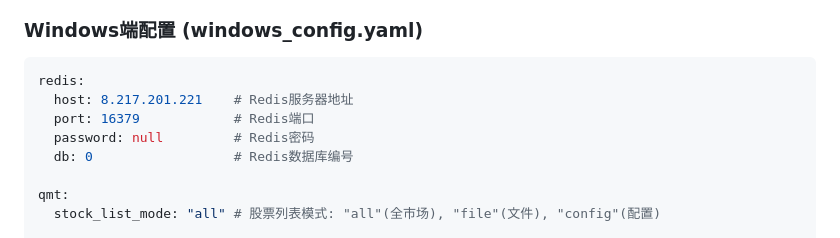
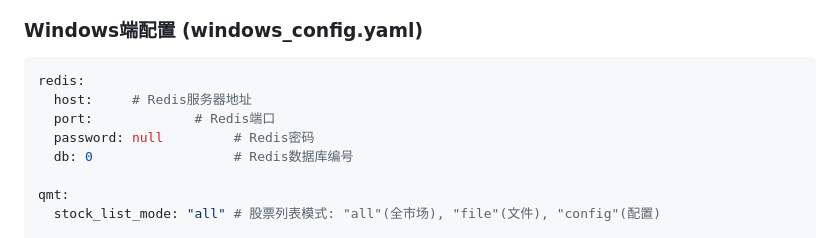
Before and after one commit to BeckyWang0222/Quantide_Platform, a Markdown page: note/8_分笔数据实时订阅与多Client问题/README.md, the part around the change. Rendered like a GitHub page.

````diff
--- a/note/8_分笔数据实时订阅与多Client问题/README.md
+++ b/note/8_分笔数据实时订阅与多Client问题/README.md
@@ -215,8 +215,8 @@ chmod +x start.sh
 
 ```yaml
 redis:
-  host: 8.217.201.221    # Redis服务器地址
-  port: 16379            # Redis端口
+  host:     # Redis服务器地址
+  port:             # Redis端口
   password: null         # Redis密码
   db: 0                  # Redis数据库编号
 
````
